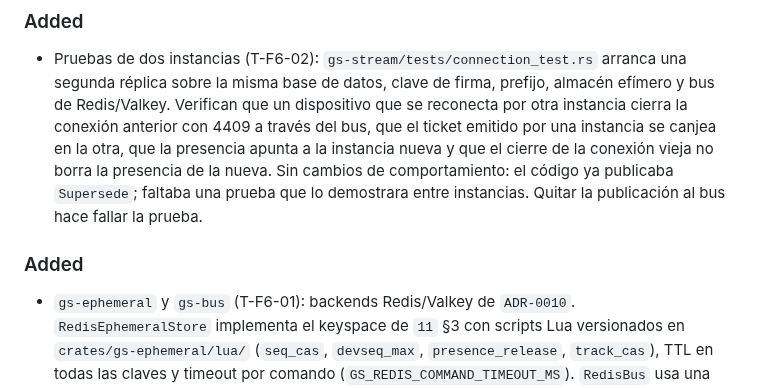
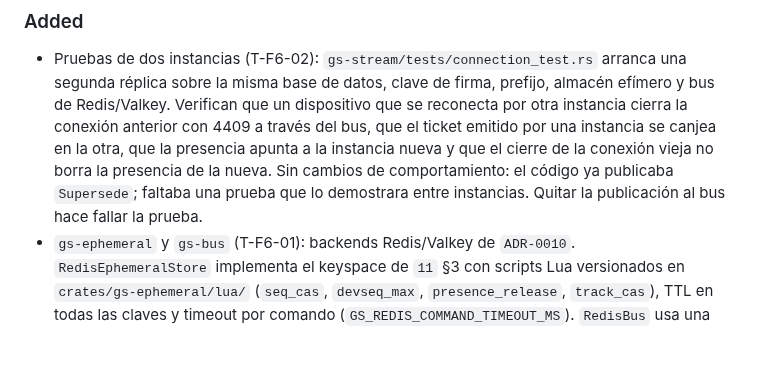
Before and after one commit to angelnereira/GeoStream, a Markdown page: CHANGELOG.md, the part around the change. Drawn GitHub-style; blank space fills up the shorter version.

```diff
--- a/CHANGELOG.md
+++ b/CHANGELOG.md
@@ -6,8 +6,6 @@ Formato: [Keep a Changelog](https://keepachangelog.com/es-ES/1.1.0/). Versionado
 
 ### Added
 - Pruebas de dos instancias (T-F6-02): `gs-stream/tests/connection_test.rs` arranca una segunda réplica sobre la misma base de datos, clave de firma, prefijo, almacén efímero y bus de Redis/Valkey. Verifican que un dispositivo que se reconecta por otra instancia cierra la conexión anterior con 4409 a través del bus, que el ticket emitido por una instancia se canjea en la otra, que la presencia apunta a la instancia nueva y que el cierre de la conexión vieja no borra la presencia de la nueva. Sin cambios de comportamiento: el código ya publicaba `Supersede`; faltaba una prueba que lo demostrara entre instancias. Quitar la publicación al bus hace fallar la prueba.
-
-### Added
 - `gs-ephemeral` y `gs-bus` (T-F6-01): backends Redis/Valkey de `ADR-0010`. `RedisEphemeralStore` implementa el keyspace de `11` §3 con scripts Lua versionados en `crates/gs-ephemeral/lua/` (`seq_cas`, `devseq_max`, `presence_release`, `track_cas`), TTL en todas las claves y timeout por comando (`GS_REDIS_COMMAND_TIMEOUT_MS`). `RedisBus` usa una conexión RESP3 por instancia con conteo de referencias por tema, colas acotadas por suscripción (`Lagged` si un suscriptor se atrasa) y resuscripción automática al reconectar. Ambos pasan la misma suite que el backend en memoria.
 - `serve` usa por fin `GS_STATE_BACKEND`: con `redis` conecta el almacén efímero y el bus a `GS_REDIS_URL` antes de abrir el listener y se niega a arrancar si no lo alcanza; con `memory` en `prod` avisa en el log de que solo admite una instancia (`17` §3). Hasta ahora creaba siempre los backends en memoria, de modo que el Redis del despliegue de Railway no se usaba. `EphemeralBackend` y `BusBackend` seleccionan el backend en tiempo de ejecución.
 - CI: la etapa 4 levanta PostgreSQL 16 y Valkey 7.2 como servicios, que las pruebas de integración ya necesitaban.
```
Also changed, not shown: docs/PROGRESS.md (+9 -0 lines).
